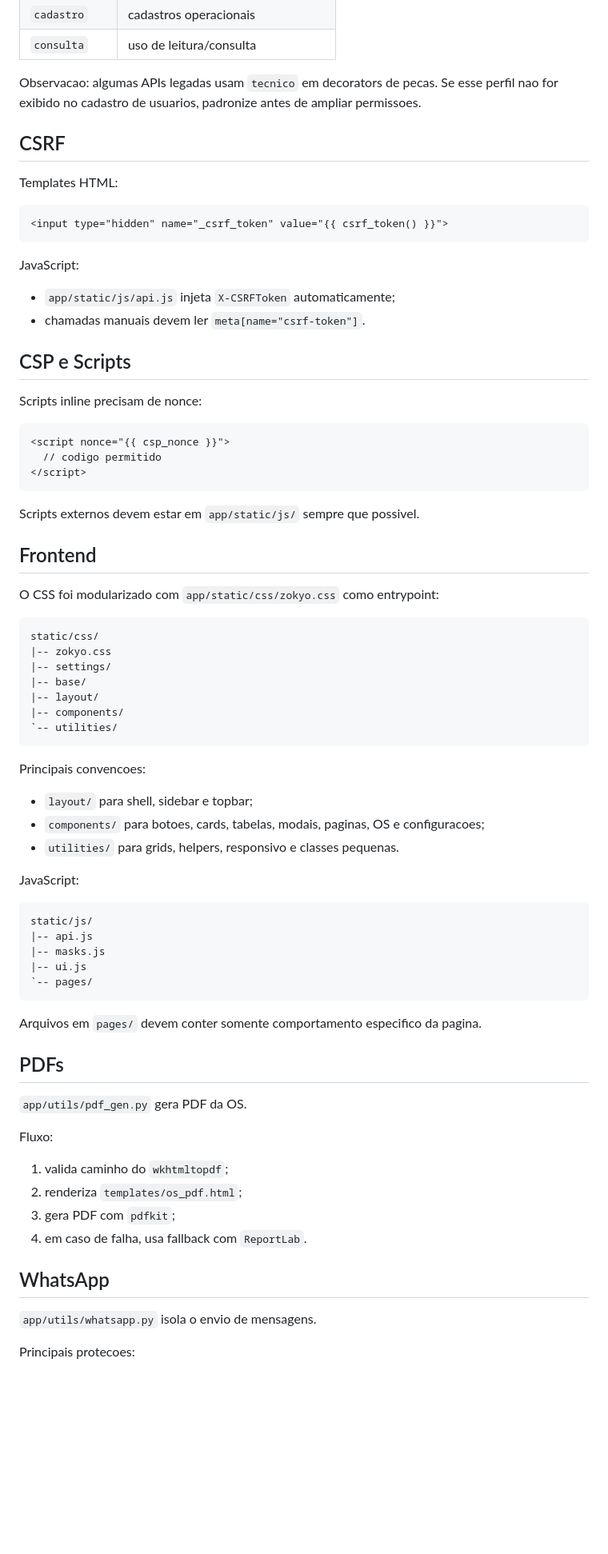
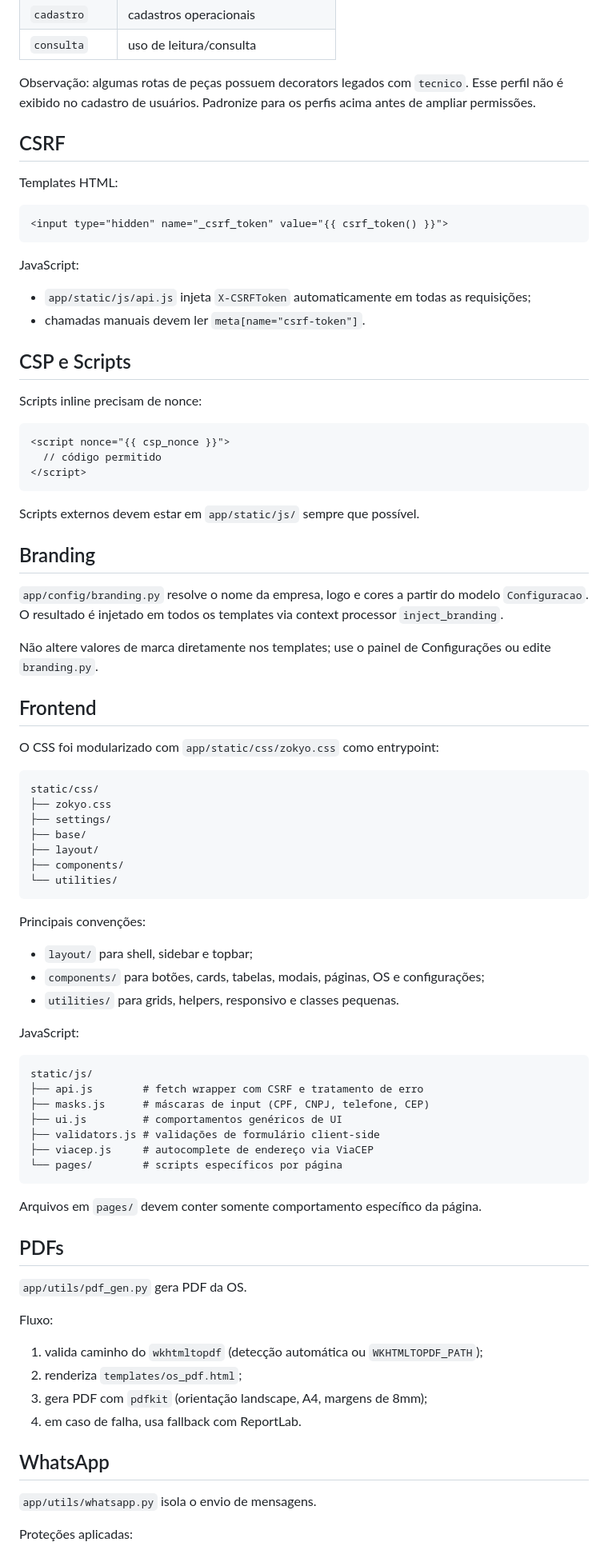
Before and after one commit to PietroTamanini/Zokyo, a Markdown page: app/README.md, the part around one of its changes. Shown at 80% size. Drawn GitHub-style; blank space fills up the shorter version.

````diff
--- a/app/README.md
+++ b/app/README.md
@@ -124,7 +147,7 @@ Perfis usados pelo sistema:
 | `cadastro` | cadastros operacionais |
 | `consulta` | uso de leitura/consulta |
 
-Observacao: algumas APIs legadas usam `tecnico` em decorators de pecas. Se esse perfil nao for exibido no cadastro de usuarios, padronize antes de ampliar permissoes.
+Observação: algumas rotas de peças possuem decorators legados com `tecnico`. Esse perfil não é exibido no cadastro de usuários. Padronize para os perfis acima antes de ampliar permissões.
 
 ## CSRF
 
@@ -136,7 +159,7 @@ Templates HTML:
 
 JavaScript:
 
-- `app/static/js/api.js` injeta `X-CSRFToken` automaticamente;
+- `app/static/js/api.js` injeta `X-CSRFToken` automaticamente em todas as requisições;
 - chamadas manuais devem ler `meta[name="csrf-token"]`.
 
 ## CSP e Scripts
@@ -145,43 +168,51 @@ Scripts inline precisam de nonce:
 
 ```html
 <script nonce="{{ csp_nonce }}">
-  // codigo permitido
+  // código permitido
 </script>
 ```
 
-Scripts externos devem estar em `app/static/js/` sempre que possivel.
+Scripts externos devem estar em `app/static/js/` sempre que possível.
+
+## Branding
+
+`app/config/branding.py` resolve o nome da empresa, logo e cores a partir do modelo `Configuracao`. O resultado é injetado em todos os templates via context processor `inject_branding`.
+
+Não altere valores de marca diretamente nos templates; use o painel de Configurações ou edite `branding.py`.
 
 ## Frontend
 
 O CSS foi modularizado com `app/static/css/zokyo.css` como entrypoint:
 
-```text
+```
 static/css/
-|-- zokyo.css
-|-- settings/
-|-- base/
-|-- layout/
-|-- components/
-`-- utilities/
+├── zokyo.css
+├── settings/
+├── base/
+├── layout/
+├── components/
+└── utilities/
 ```
 
-Principais convencoes:
+Principais convenções:
 
 - `layout/` para shell, sidebar e topbar;
-- `components/` para botoes, cards, tabelas, modais, paginas, OS e configuracoes;
+- `components/` para botões, cards, tabelas, modais, páginas, OS e configurações;
 - `utilities/` para grids, helpers, responsivo e classes pequenas.
 
 JavaScript:
 
-```text
+```
 static/js/
-|-- api.js
-|-- masks.js
-|-- ui.js
-`-- pages/
+├── api.js        # fetch wrapper com CSRF e tratamento de erro
+├── masks.js      # máscaras de input (CPF, CNPJ, telefone, CEP)
+├── ui.js         # comportamentos genéricos de UI
+├── validators.js # validações de formulário client-side
+├── viacep.js     # autocomplete de endereço via ViaCEP
+└── pages/        # scripts específicos por página
 ```
 
-Arquivos em `pages/` devem conter somente comportamento especifico da pagina.
+Arquivos em `pages/` devem conter somente comportamento específico da página.
 
 ## PDFs
 
@@ -189,14 +220,14 @@ Arquivos em `pages/` devem conter somente comportamento especifico da pagina.
 
 Fluxo:
 
-1. valida caminho do `wkhtmltopdf`;
+1. valida caminho do `wkhtmltopdf` (detecção automática ou `WKHTMLTOPDF_PATH`);
 2. renderiza `templates/os_pdf.html`;
-3. gera PDF com `pdfkit`;
-4. em caso de falha, usa fallback com `ReportLab`.
+3. gera PDF com `pdfkit` (orientação landscape, A4, margens de 8mm);
+4. em caso de falha, usa fallback com ReportLab.
 
 ## WhatsApp
 
 `app/utils/whatsapp.py` isola o envio de mensagens.
 
-Principais protecoes:
+Proteções aplicadas:
 
````
Also changed, not shown: other parts of app/README.md (+82 -59 lines).
